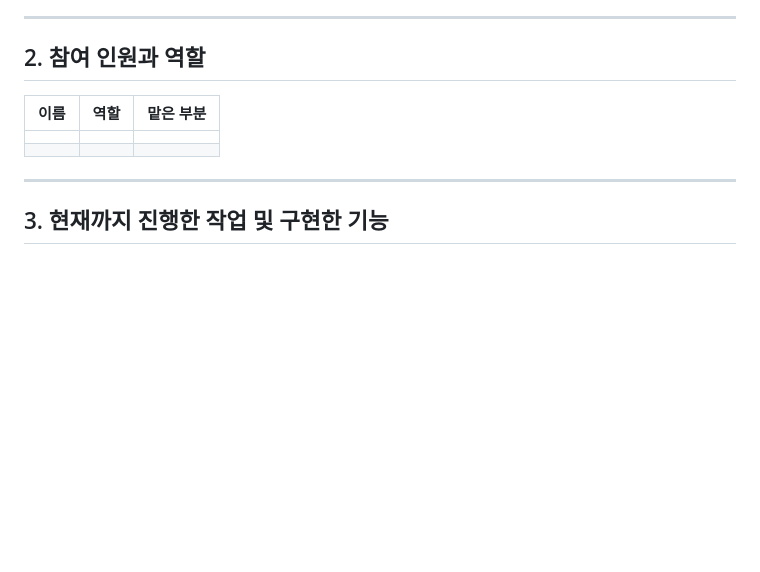
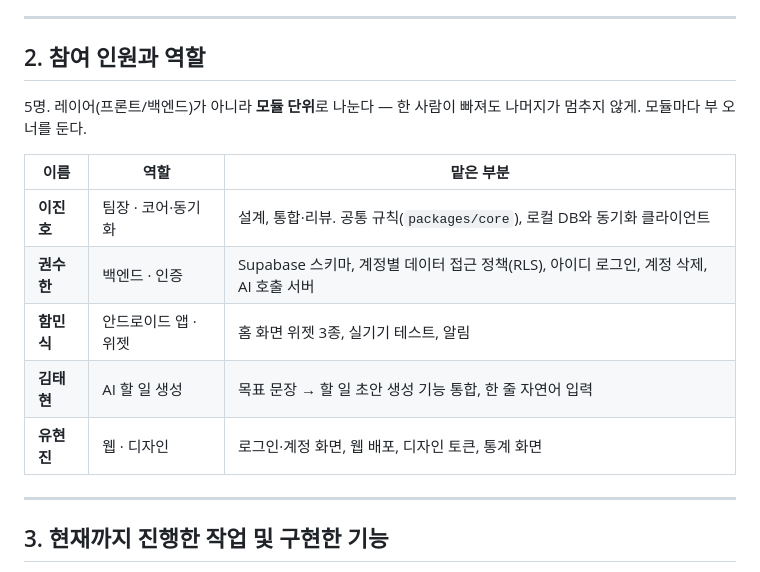
Before and after one commit to iyaho/sigwan, a Markdown page: docs/중간점검-26fall.md, the part around the change. Rendered like a GitHub page; blank space fills up the shorter version.

```diff
--- a/docs/중간점검-26fall.md
+++ b/docs/중간점검-26fall.md
@@ -25,10 +25,15 @@
 
 ## 2. 참여 인원과 역할
 
+5명. 레이어(프론트/백엔드)가 아니라 **모듈 단위**로 나눈다 — 한 사람이 빠져도 나머지가 멈추지 않게. 모듈마다 부 오너를 둔다.
+
 | 이름 | 역할 | 맡은 부분 |
 |---|---|---|
-| | | |
-| | | |
+| **이진호** | 팀장 · 코어·동기화 | 설계, 통합·리뷰. 공통 규칙(`packages/core`), 로컬 DB와 동기화 클라이언트 |
+| **권수한** | 백엔드 · 인증 | Supabase 스키마, 계정별 데이터 접근 정책(RLS), 아이디 로그인, 계정 삭제, AI 호출 서버 |
+| **함민식** | 안드로이드 앱 · 위젯 | 홈 화면 위젯 3종, 실기기 테스트, 알림 |
+| **김태현** | AI 할 일 생성 | 목표 문장 → 할 일 초안 생성 기능 통합, 한 줄 자연어 입력 |
+| **유현진** | 웹 · 디자인 | 로그인·계정 화면, 웹 배포, 디자인 토큰, 통계 화면 |
 
 ---
 
```
Also changed, not shown: docs/설계명세.md (+13 -1 lines).
